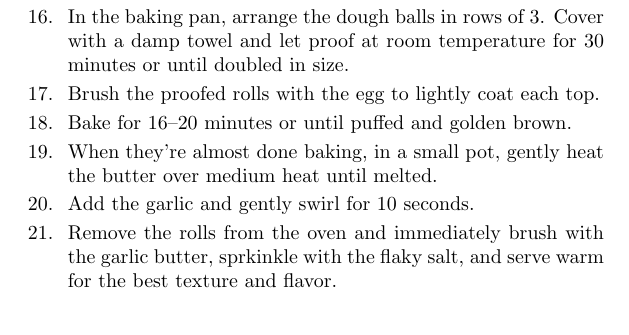
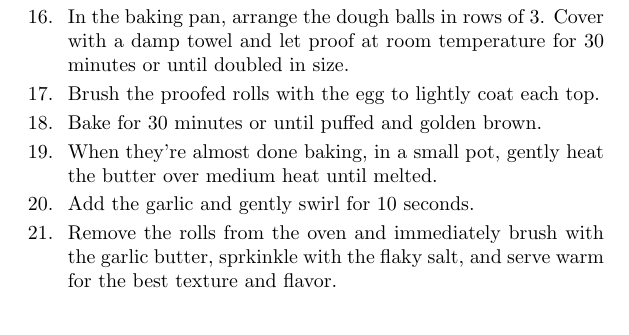
Before and after one commit to gage1145/cook_book, a LaTeX book (cook_book.tex, which reads recipes/dinner_rolls.tex): part of page 9 of 99, cut so that both start at the same text. Compiled offline with pdfLaTeX.

Commit message:
Added dinner rolls

```diff
--- a/recipes/dinner_rolls.tex
+++ b/recipes/dinner_rolls.tex
@@ -47,7 +47,7 @@
         Roll the dough ball in circles while maintaining constant contact with the work surface until you've formed a tight ball.\par
         In the baking pan, arrange the dough balls in rows of 3. Cover with a damp towel and let proof at room temperature for 30 minutes or until doubled in size.\par
         Brush the proofed rolls with the egg to lightly coat each top.\par
-        Bake for 16--20 minutes or until puffed and golden brown.\par
+        Bake for 30 minutes or until puffed and golden brown.\par
         When they're almost done baking, in a small pot, gently heat the butter over medium heat until melted.\par
         Add the garlic and gently swirl for 10 seconds.\par
         Remove the rolls from the oven and immediately brush with the garlic butter, sprkinkle with the flaky salt, and serve warm for the best texture and flavor.
```
